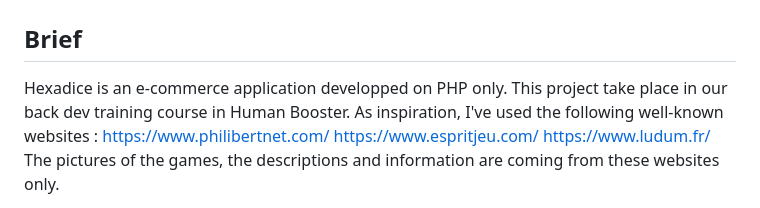
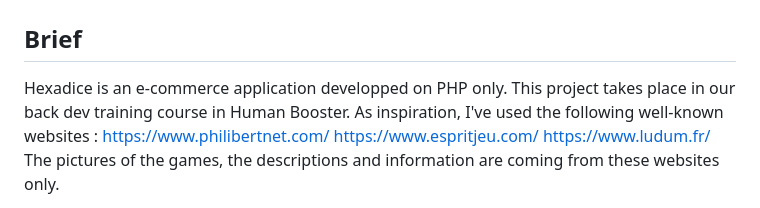
Before and after one commit to PatrickLaubscher/hexadice, a Markdown page: README.md, the part around the change. Drawn GitHub-style.

```diff
--- a/README.md
+++ b/README.md
@@ -2,7 +2,7 @@
 
 ## Brief
 
-Hexadice is an e-commerce application developped on PHP only. This project take place in our back dev training course in Human Booster.
+Hexadice is an e-commerce application developped on PHP only. This project takes place in our back dev training course in Human Booster.
 As inspiration, I've used the following well-known websites :
 https://www.philibertnet.com/
 https://www.espritjeu.com/
```
